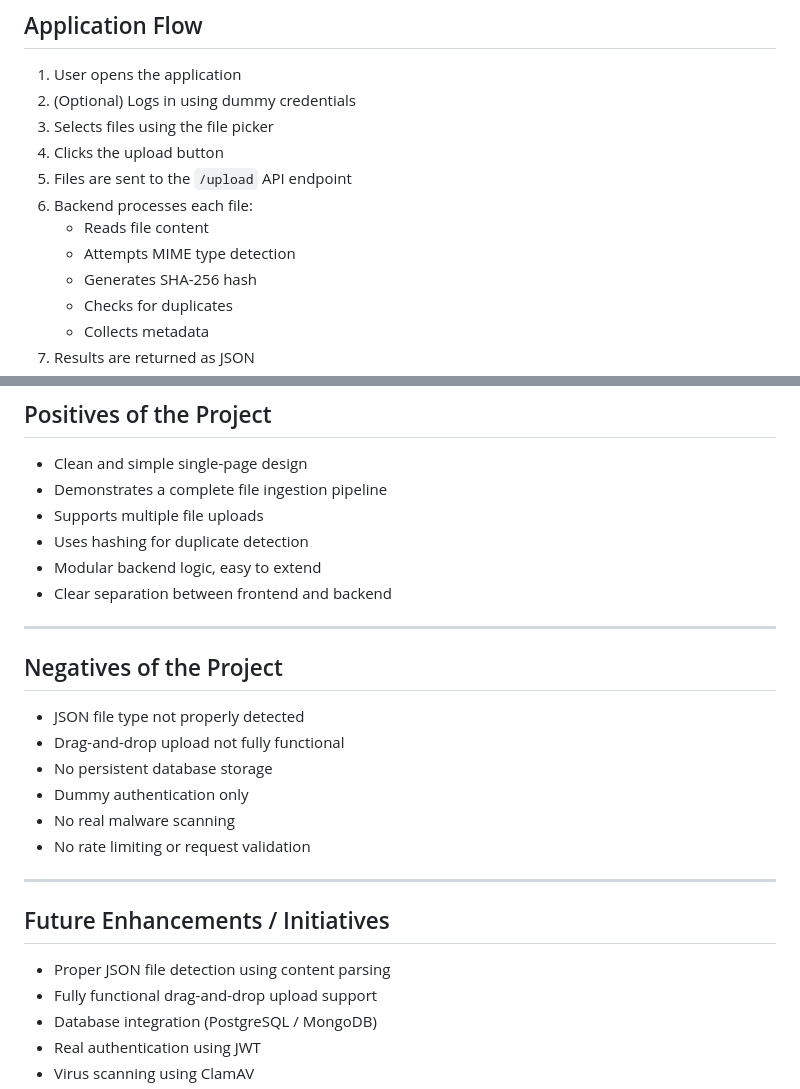
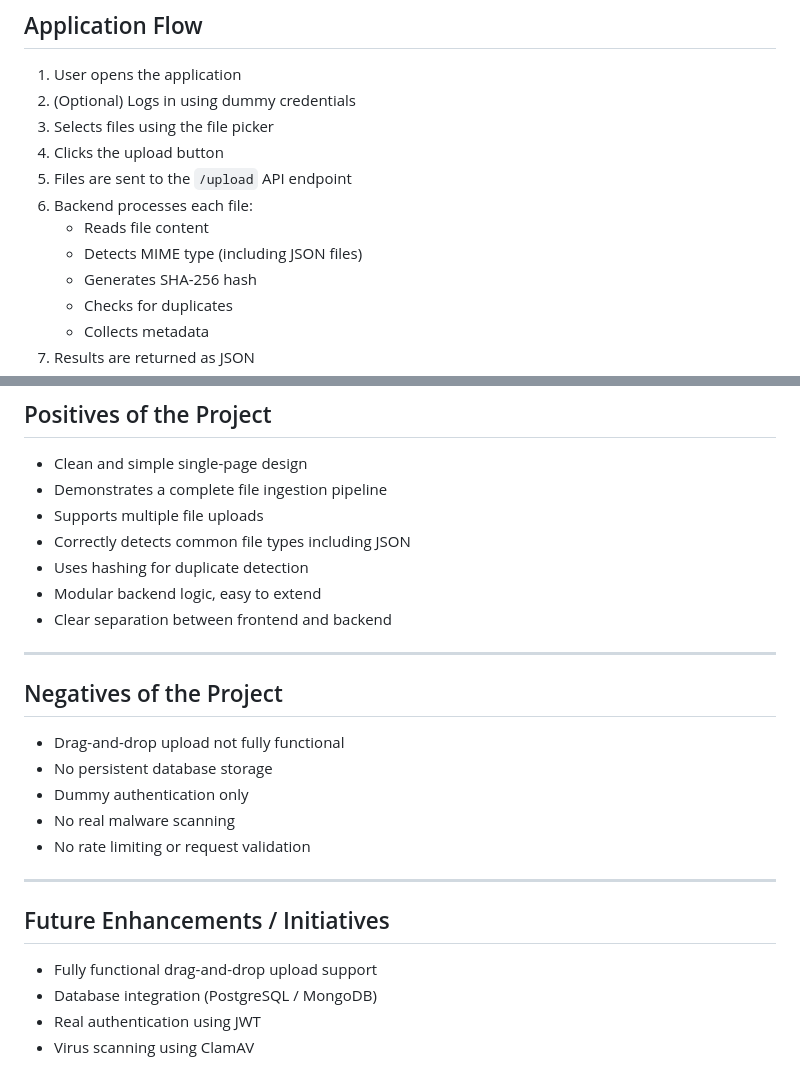
Before and after one commit to Boi-Talk13/File-Ingestion-Type-Detection, a Markdown page: README.md, 2 parts joined by grey strips. GitHub-like rendering.

```diff
--- a/README.md
+++ b/README.md
@@ -88,7 +83,7 @@ It exists only to simulate UI flow for academic and demo purposes.
 5. Files are sent to the `/upload` API endpoint
 6. Backend processes each file:
    - Reads file content
-   - Attempts MIME type detection
+   - Detects MIME type (including JSON files)
    - Generates SHA-256 hash
    - Checks for duplicates
    - Collects metadata
@@ -169,6 +164,7 @@ http://127.0.0.1:8000
 - Clean and simple single-page design
 - Demonstrates a complete file ingestion pipeline
 - Supports multiple file uploads
+- Correctly detects common file types including JSON
 - Uses hashing for duplicate detection
 - Modular backend logic, easy to extend
 - Clear separation between frontend and backend
@@ -177,7 +173,6 @@ http://127.0.0.1:8000
 
 ## Negatives of the Project
 
-- JSON file type not properly detected
 - Drag-and-drop upload not fully functional
 - No persistent database storage
 - Dummy authentication only
@@ -188,7 +183,6 @@ http://127.0.0.1:8000
 
 ## Future Enhancements / Initiatives
 
-- Proper JSON file detection using content parsing
 - Fully functional drag-and-drop upload support
 - Database integration (PostgreSQL / MongoDB)
 - Real authentication using JWT
```
Also changed, not shown: other parts of README.md (+10 -13 lines).
